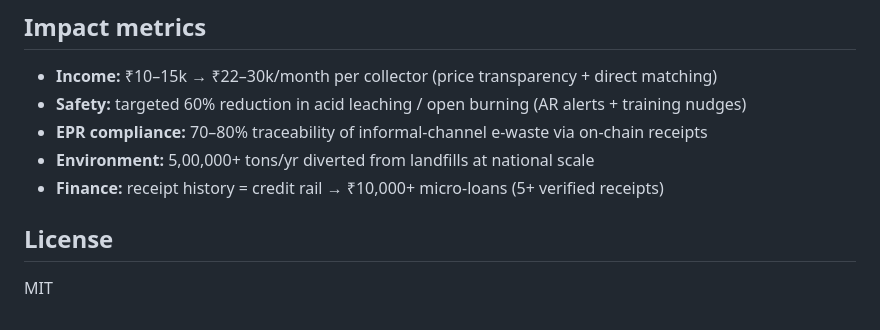
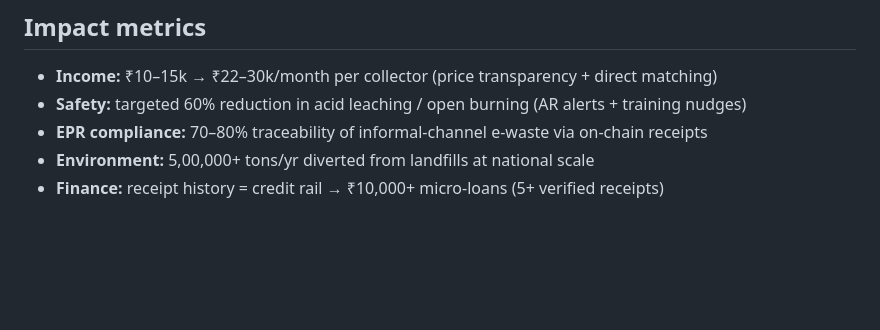
Before and after one commit to saif1477/scrapchain_AI, a Markdown page: docs/README.md, the part around the change. Rendered like a GitHub page; blank space fills up the shorter version.

Commit message:
Remove License section from README
Removed the License section from the README.

```diff
--- a/docs/README.md
+++ b/docs/README.md
@@ -70,6 +70,3 @@ flutter run --dart-define=API_BASE=http://10.0.2.2:8000   # Android emulator
 - **EPR compliance:** 70–80% traceability of informal-channel e-waste via on-chain receipts
 - **Environment:** 5,00,000+ tons/yr diverted from landfills at national scale
 - **Finance:** receipt history = credit rail → ₹10,000+ micro-loans (5+ verified receipts)
-
-## License
-MIT
```
